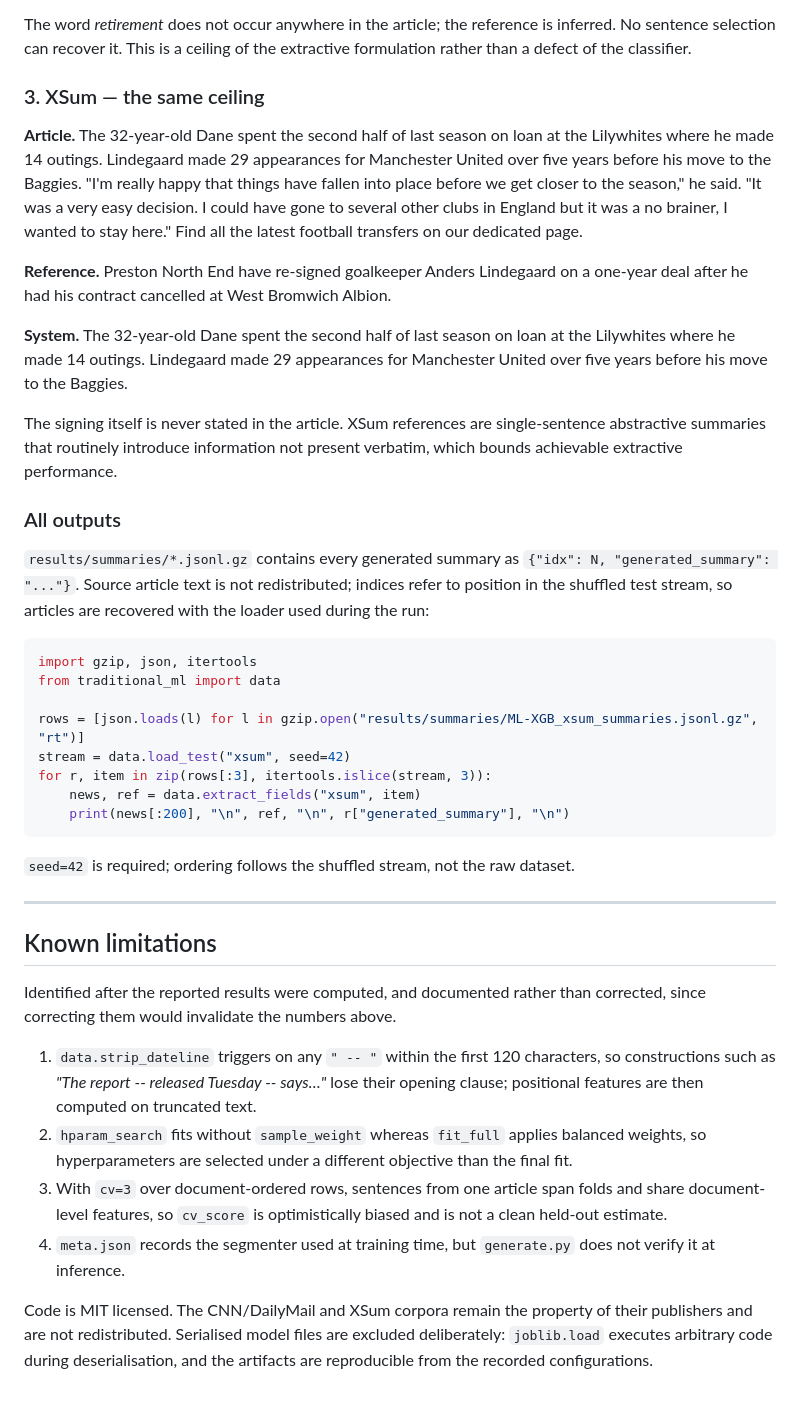
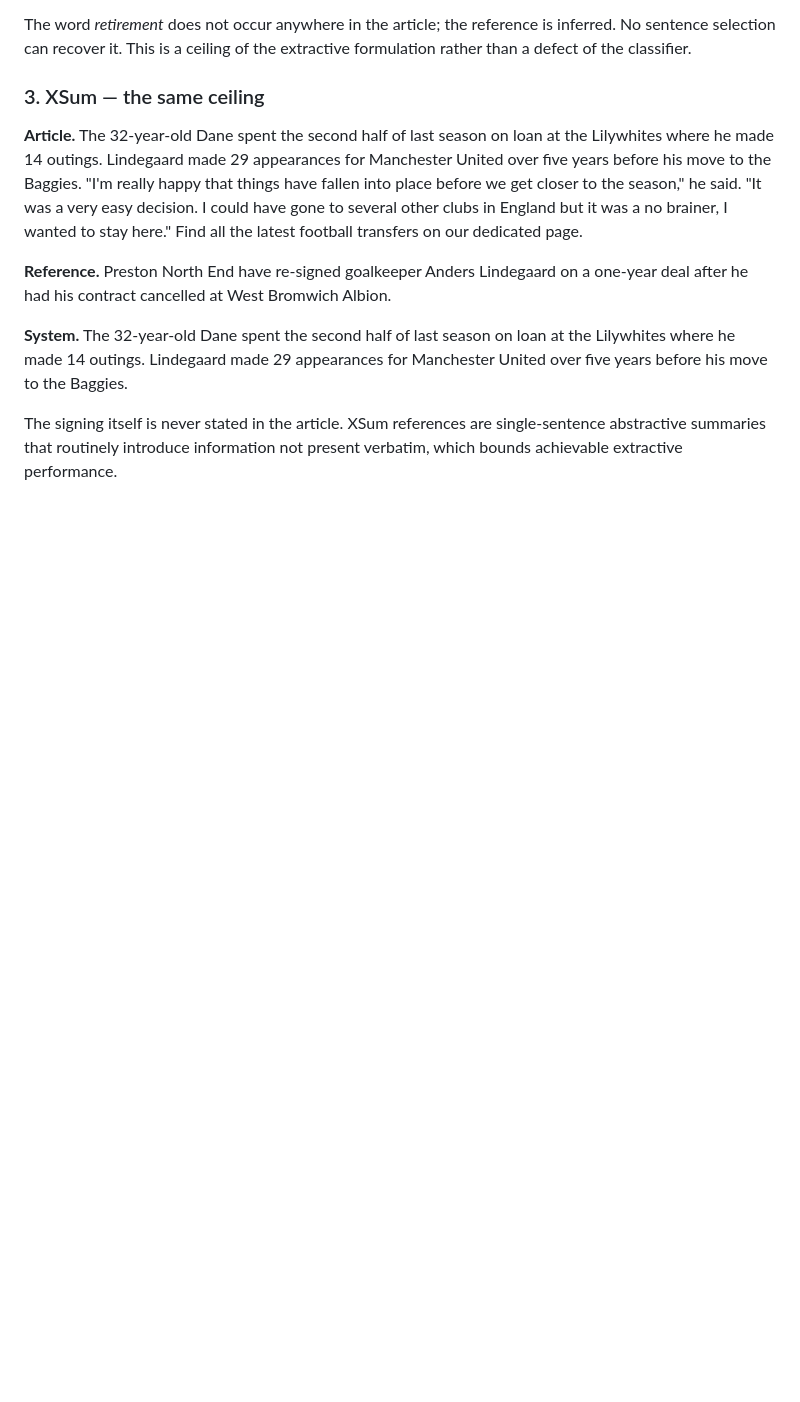
Before and after one commit to milannal1m/nlp-project-working-name, a Markdown page: README.md, the part around one of its changes. Rendered like a GitHub page; blank space fills up the shorter version.

Commit message:
Revise README for clarity and remove obsolete content
Updated sections to clarify generated summaries and removed outdated information on outputs and limitations.

````diff
--- a/README.md
+++ b/README.md
@@ -189,48 +186,3 @@ Manchester United over five years before his move to the Baggies.
 The signing itself is never stated in the article. XSum references are
 single-sentence abstractive summaries that routinely introduce information not
 present verbatim, which bounds achievable extractive performance.
-
-### All outputs
-
-`results/summaries/*.jsonl.gz` contains every generated summary as
-`{"idx": N, "generated_summary": "..."}`. Source article text is not
-redistributed; indices refer to position in the shuffled test stream, so
-articles are recovered with the loader used during the run:
-
-```python
-import gzip, json, itertools
-from traditional_ml import data
-
-rows = [json.loads(l) for l in gzip.open("results/summaries/ML-XGB_xsum_summaries.jsonl.gz", "rt")]
-stream = data.load_test("xsum", seed=42)
-for r, item in zip(rows[:3], itertools.islice(stream, 3)):
-    news, ref = data.extract_fields("xsum", item)
-    print(news[:200], "\n", ref, "\n", r["generated_summary"], "\n")
-```
-
-`seed=42` is required; ordering follows the shuffled stream, not the raw dataset.
-
----
-
-## Known limitations
-
-Identified after the reported results were computed, and documented rather than
-corrected, since correcting them would invalidate the numbers above.
-
-1. `data.strip_dateline` triggers on any `" -- "` within the first 120
-   characters, so constructions such as *"The report -- released Tuesday --
-   says…"* lose their opening clause; positional features are then computed on
-   truncated text.
-2. `hparam_search` fits without `sample_weight` whereas `fit_full` applies
-   balanced weights, so hyperparameters are selected under a different objective
-   than the final fit.
-3. With `cv=3` over document-ordered rows, sentences from one article span folds
-   and share document-level features, so `cv_score` is optimistically biased and
-   is not a clean held-out estimate.
-4. `meta.json` records the segmenter used at training time, but `generate.py`
-   does not verify it at inference.
-
-Code is MIT licensed. The CNN/DailyMail and XSum corpora remain the property of
-their publishers and are not redistributed. Serialised model files are excluded
-deliberately: `joblib.load` executes arbitrary code during deserialisation, and
-the artifacts are reproducible from the recorded configurations.
````
Also changed, not shown: other parts of README.md (+2 -5 lines).
